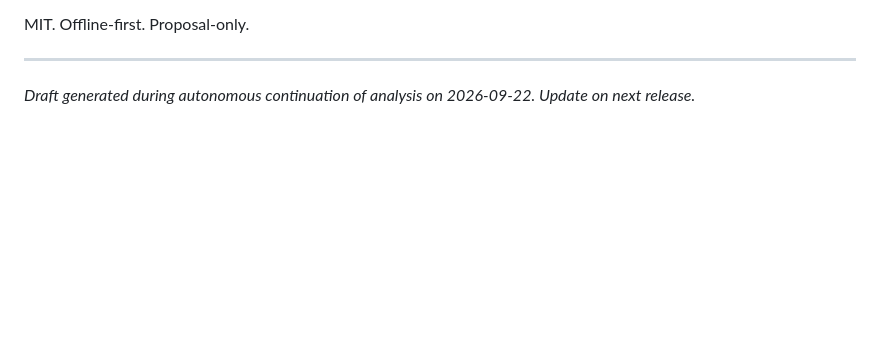
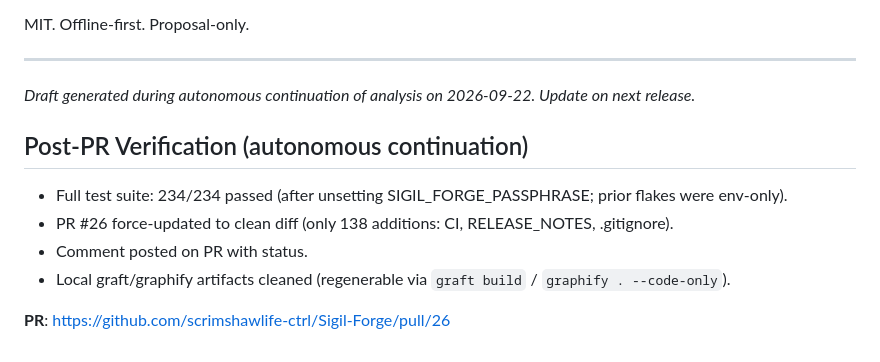
Before and after one commit to scrimshawlife-ctrl/Sigil-Forge, a Markdown page: docs/RELEASE_NOTES.md, the part around the change. Rendered like a GitHub page; blank space fills up the shorter version.

Commit message:
docs: append PR verification + clean test results to RELEASE_NOTES

```diff
--- a/docs/RELEASE_NOTES.md
+++ b/docs/RELEASE_NOTES.md
@@ -77,3 +77,11 @@ MIT. Offline-first. Proposal-only.
 
 ---
 *Draft generated during autonomous continuation of analysis on 2026-09-22. Update on next release.*
+
+## Post-PR Verification (autonomous continuation)
+- Full test suite: 234/234 passed (after unsetting SIGIL_FORGE_PASSPHRASE; prior flakes were env-only).
+- PR #26 force-updated to clean diff (only 138 additions: CI, RELEASE_NOTES, .gitignore).
+- Comment posted on PR with status.
+- Local graft/graphify artifacts cleaned (regenerable via `graft build` / `graphify . --code-only`).
+
+**PR**: https://github.com/scrimshawlife-ctrl/Sigil-Forge/pull/26
```
